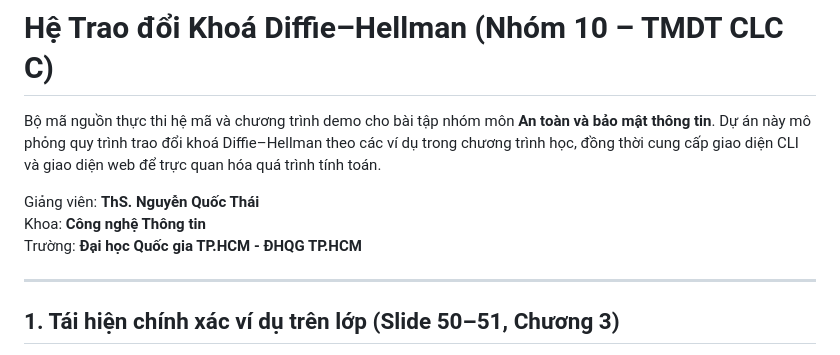
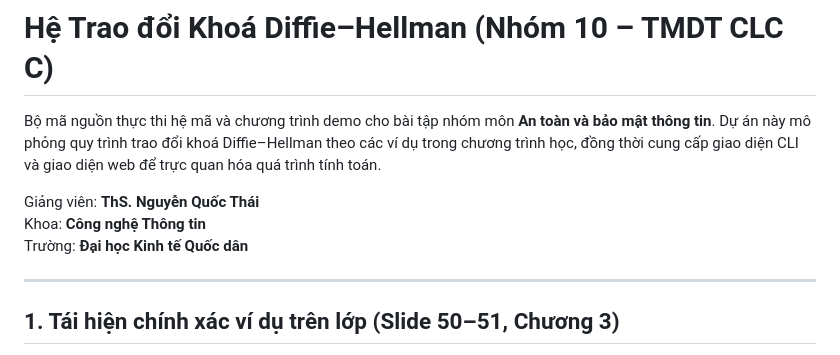
Before and after one commit to nguyentrungkien4112006-collab/Diffie-Hellman-Group-10, a Markdown page: README.md, the part around the change. Drawn GitHub-style.

```diff
--- a/README.md
+++ b/README.md
@@ -4,7 +4,7 @@ Bộ mã nguồn thực thi hệ mã và chương trình demo cho bài tập nh
 
 Giảng viên: **ThS. Nguyễn Quốc Thái**
 Khoa: **Công nghệ Thông tin**
-Trường: **Đại học Quốc gia TP.HCM - ĐHQG TP.HCM**
+Trường: **Đại học Kinh tế Quốc dân**
 
 ---
 
```
